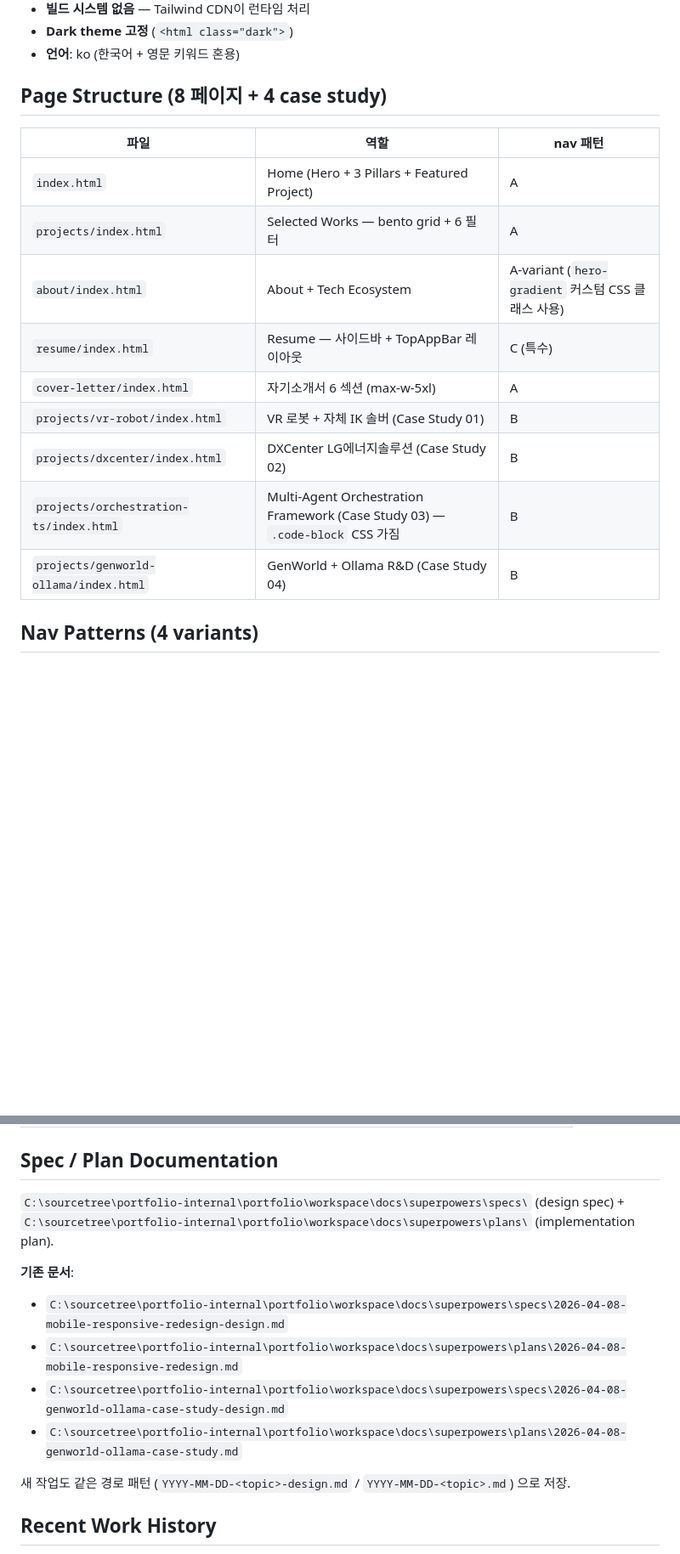
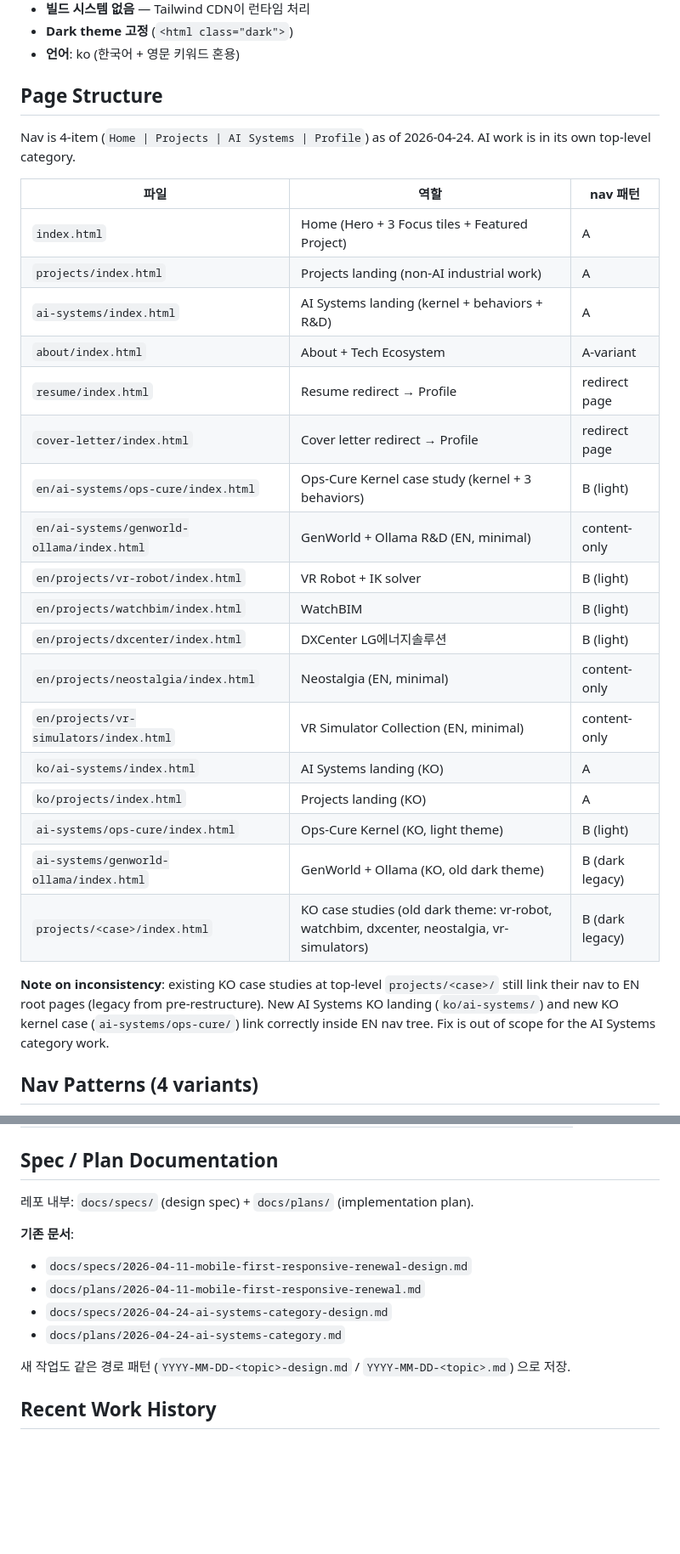
Before and after one commit to darkhtk/portfolio, a Markdown page: AGENTS.md, 2 parts joined by grey strips. Shown at 85% size. Drawn GitHub-style; blank space fills up the shorter version.

Commit message:
docs: AGENTS.md 에 AI Systems 카테고리 구조 + 2026-04-25 작업 기록 반영
- Page Structure 테이블을 AI Systems 포함 구조로 재작성
- Nav 가 4-item 이 되었음을 명시
- KO case study 의 legacy 경로 불일치 주의사항 기록
- Work History 에 AI Systems 분리 엔트리 추가
- Active Branches 에 ai-systems-category 추가
- Spec / Plan 경로를 내부 docs/ 디렉토리로 정정

Co-Authored-By: Claude Opus 4.7 (1M context) <noreply@anthropic.com>

```diff
--- a/AGENTS.md
+++ b/AGENTS.md
@@ -31,19 +31,32 @@ Industrial Unity × AI Agent 포트폴리오 사이트. 정적 HTML × Tailwind
 - **Dark theme 고정** (`<html class="dark">`)
 - **언어**: ko (한국어 + 영문 키워드 혼용)
 
-## Page Structure (8 페이지 + 4 case study)
+## Page Structure
+
+Nav is 4-item (`Home | Projects | AI Systems | Profile`) as of 2026-04-24. AI work is in its own top-level category.
 
 | 파일 | 역할 | nav 패턴 |
 |---|---|---|
-| `index.html` | Home (Hero + 3 Pillars + Featured Project) | A |
-| `projects/index.html` | Selected Works — bento grid + 6 필터 | A |
-| `about/index.html` | About + Tech Ecosystem | A-variant (`hero-gradient` 커스텀 CSS 클래스 사용) |
-| `resume/index.html` | Resume — 사이드바 + TopAppBar 레이아웃 | C (특수) |
-| `cover-letter/index.html` | 자기소개서 6 섹션 (max-w-5xl) | A |
-| `projects/vr-robot/index.html` | VR 로봇 + 자체 IK 솔버 (Case Study 01) | B |
-| `projects/dxcenter/index.html` | DXCenter LG에너지솔루션 (Case Study 02) | B |
-| `projects/orchestration-ts/index.html` | Multi-Agent Orchestration Framework (Case Study 03) — `.code-block` CSS 가짐 | B |
-| `projects/genworld-ollama/index.html` | GenWorld + Ollama R&D (Case Study 04) | B |
+| `index.html` | Home (Hero + 3 Focus tiles + Featured Project) | A |
+| `projects/index.html` | Projects landing (non-AI industrial work) | A |
+| `ai-systems/index.html` | AI Systems landing (kernel + behaviors + R&D) | A |
+| `about/index.html` | About + Tech Ecosystem | A-variant |
+| `resume/index.html` | Resume redirect → Profile | redirect page |
+| `cover-letter/index.html` | Cover letter redirect → Profile | redirect page |
+| `en/ai-systems/ops-cure/index.html` | Ops-Cure Kernel case study (kernel + 3 behaviors) | B (light) |
+| `en/ai-systems/genworld-ollama/index.html` | GenWorld + Ollama R&D (EN, minimal) | content-only |
+| `en/projects/vr-robot/index.html` | VR Robot + IK solver | B (light) |
+| `en/projects/watchbim/index.html` | WatchBIM | B (light) |
+| `en/projects/dxcenter/index.html` | DXCenter LG에너지솔루션 | B (light) |
+| `en/projects/neostalgia/index.html` | Neostalgia (EN, minimal) | content-only |
+| `en/projects/vr-simulators/index.html` | VR Simulator Collection (EN, minimal) | content-only |
+| `ko/ai-systems/index.html` | AI Systems landing (KO) | A |
+| `ko/projects/index.html` | Projects landing (KO) | A |
+| `ai-systems/ops-cure/index.html` | Ops-Cure Kernel (KO, light theme) | B (light) |
+| `ai-systems/genworld-ollama/index.html` | GenWorld + Ollama (KO, old dark theme) | B (dark legacy) |
+| `projects/<case>/index.html` | KO case studies (old dark theme: vr-robot, watchbim, dxcenter, neostalgia, vr-simulators) | B (dark legacy) |
+
+**Note on inconsistency**: existing KO case studies at top-level `projects/<case>/` still link their nav to EN root pages (legacy from pre-restructure). New AI Systems KO landing (`ko/ai-systems/`) and new KO kernel case (`ai-systems/ops-cure/`) link correctly inside EN nav tree. Fix is out of scope for the AI Systems category work.
 
 ## Nav Patterns (4 variants)
 
@@ -182,13 +195,13 @@ colors: {
 
 ## Spec / Plan Documentation
 
-`C:\sourcetree\portfolio-internal\portfolio\workspace\docs\superpowers\specs\` (design spec) + `C:\sourcetree\portfolio-internal\portfolio\workspace\docs\superpowers\plans\` (implementation plan).
+레포 내부: `docs/specs/` (design spec) + `docs/plans/` (implementation plan).
 
 **기존 문서**:
-- `C:\sourcetree\portfolio-internal\portfolio\workspace\docs\superpowers\specs\2026-04-08-mobile-responsive-redesign-design.md`
-- `C:\sourcetree\portfolio-internal\portfolio\workspace\docs\superpowers\plans\2026-04-08-mobile-responsive-redesign.md`
-- `C:\sourcetree\portfolio-internal\portfolio\workspace\docs\superpowers\specs\2026-04-08-genworld-ollama-case-study-design.md`
-- `C:\sourcetree\portfolio-internal\portfolio\workspace\docs\superpowers\plans\2026-04-08-genworld-ollama-case-study.md`
+- `docs/specs/2026-04-11-mobile-first-responsive-renewal-design.md`
+- `docs/plans/2026-04-11-mobile-first-responsive-renewal.md`
+- `docs/specs/2026-04-24-ai-systems-category-design.md`
+- `docs/plans/2026-04-24-ai-systems-category.md`
 
 새 작업도 같은 경로 패턴 (`YYYY-MM-DD-<topic>-design.md` / `YYYY-MM-DD-<topic>.md`) 으로 저장.
 
```
Also changed, not shown: other parts of AGENTS.md (+12 -1 lines).
